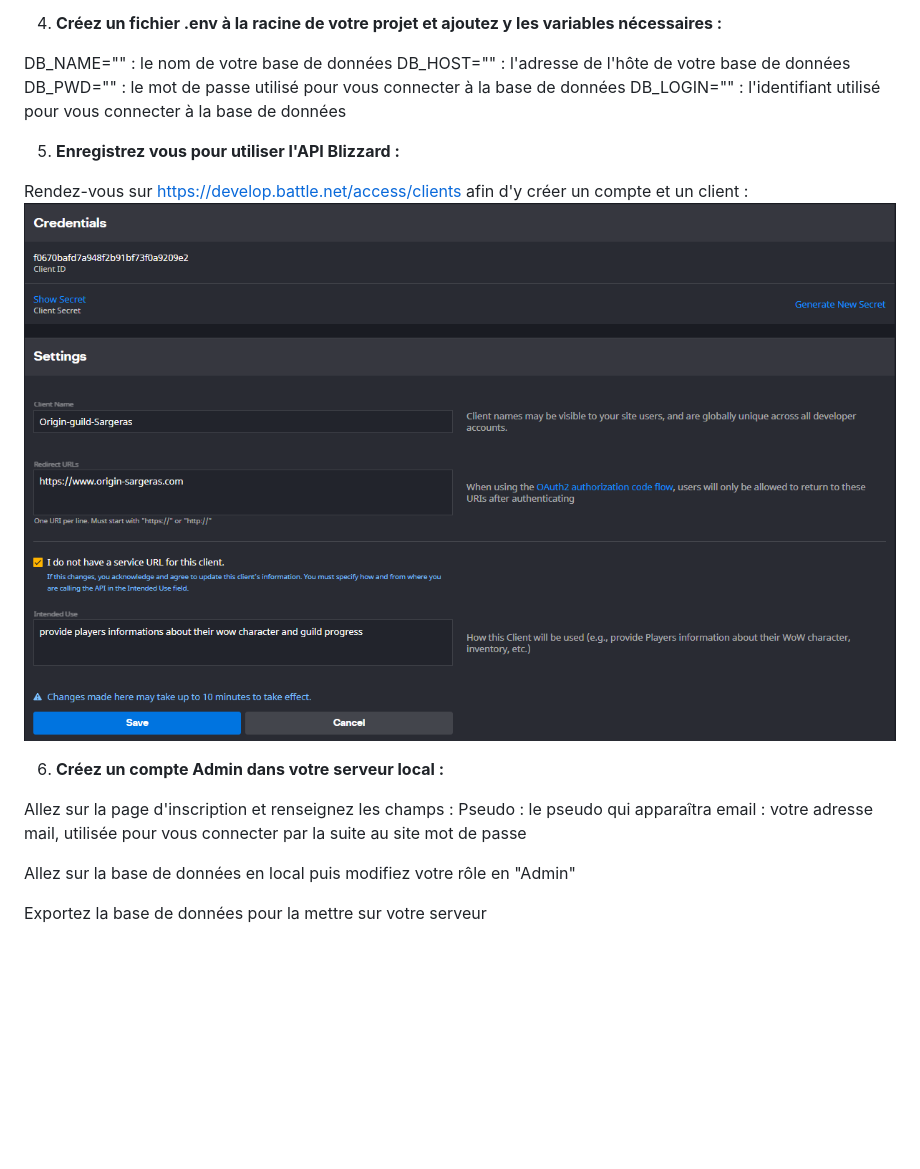
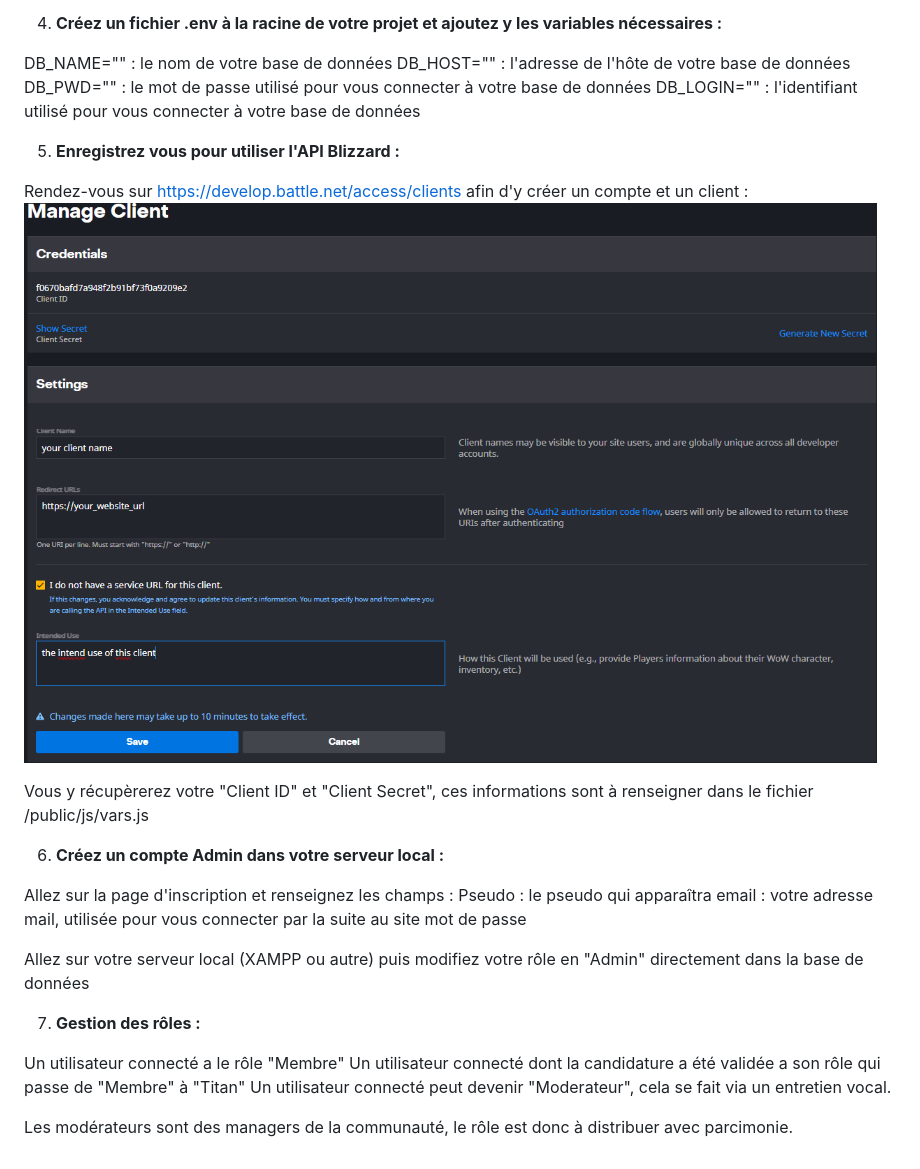
Before and after one commit to Nicolas-Fa/origin-site, a Markdown page: README.md, the part around the change. Rendered like a GitHub page; pictures changed too: image.png; blank space fills up the shorter version.

Commit message:
fin du readme

```diff
--- a/README.md
+++ b/README.md
@@ -20,13 +20,15 @@ Installer Composer -npm init -composer install
 
 DB_NAME="" : le nom de votre base de données
 DB_HOST="" : l'adresse de l'hôte de votre base de données
-DB_PWD="" : le mot de passe utilisé pour vous connecter à la base de données
-DB_LOGIN="" : l'identifiant utilisé pour vous connecter à la base de données
+DB_PWD="" : le mot de passe utilisé pour vous connecter à votre base de données
+DB_LOGIN="" : l'identifiant utilisé pour vous connecter à votre base de données
 
 5. **Enregistrez vous pour utiliser l'API Blizzard :**
 
 Rendez-vous sur https://develop.battle.net/access/clients afin d'y créer un compte et un client :
 ![alt text](image.png)
+
+Vous y récupèrerez votre "Client ID" et "Client Secret", ces informations sont à renseigner dans le fichier /public/js/vars.js
 
 6. **Créez un compte Admin dans votre serveur local :**
 
@@ -35,6 +37,12 @@ Pseudo : le pseudo qui apparaîtra
 email : votre adresse mail, utilisée pour vous connecter par la suite au site
 mot de passe
 
-Allez sur la base de données en local puis modifiez votre rôle en "Admin"
+Allez sur votre serveur local (XAMPP ou autre) puis modifiez votre rôle en "Admin" directement dans la base de données
 
-Exportez la base de données pour la mettre sur votre serveur
+7. **Gestion des rôles :**
+
+Un utilisateur connecté a le rôle "Membre"
+Un utilisateur connecté dont la candidature a été validée a son rôle qui passe de "Membre" à "Titan"
+Un utilisateur connecté peut devenir "Moderateur", cela se fait via un entretien vocal.
+
+Les modérateurs sont des managers de la communauté, le rôle est donc à distribuer avec parcimonie.
```
